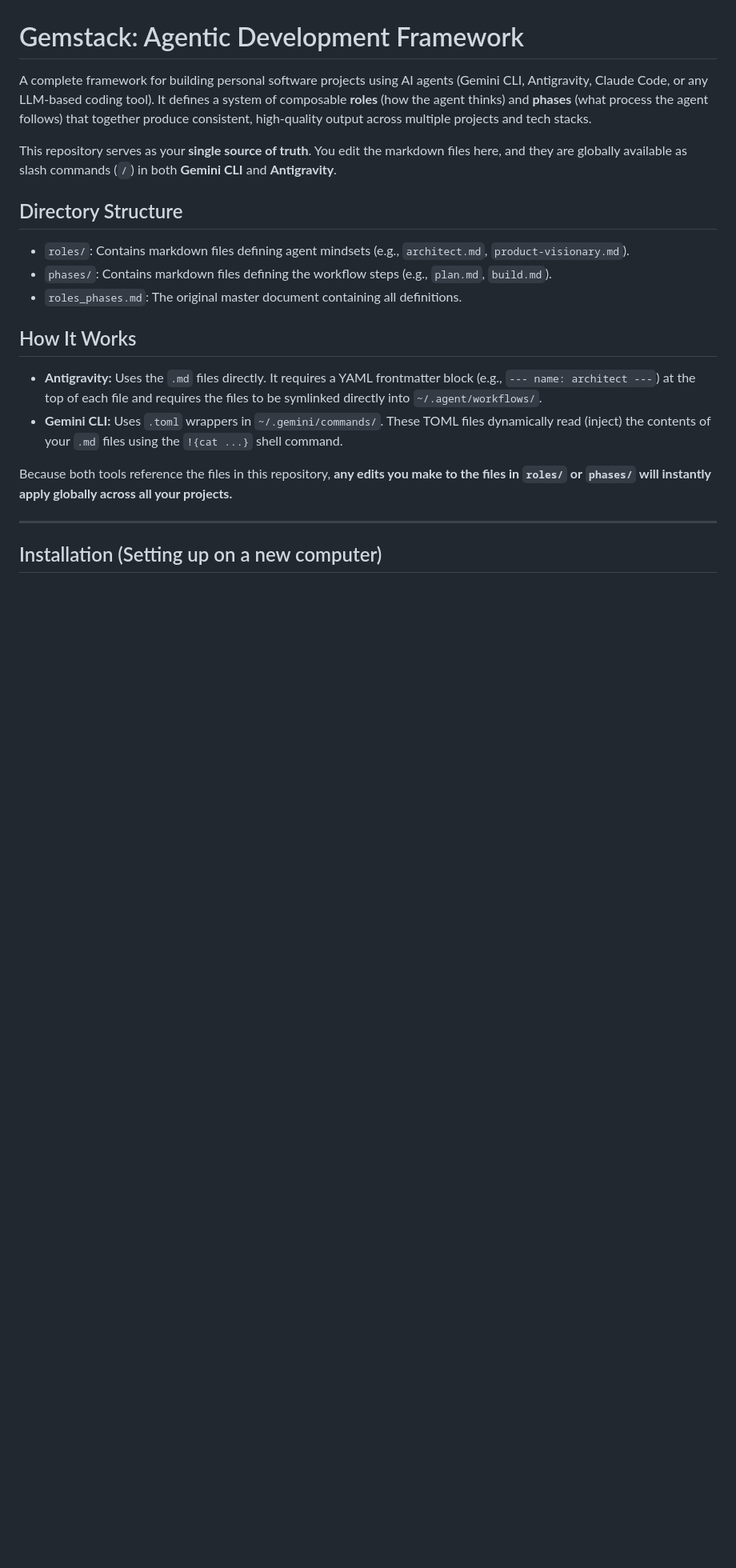
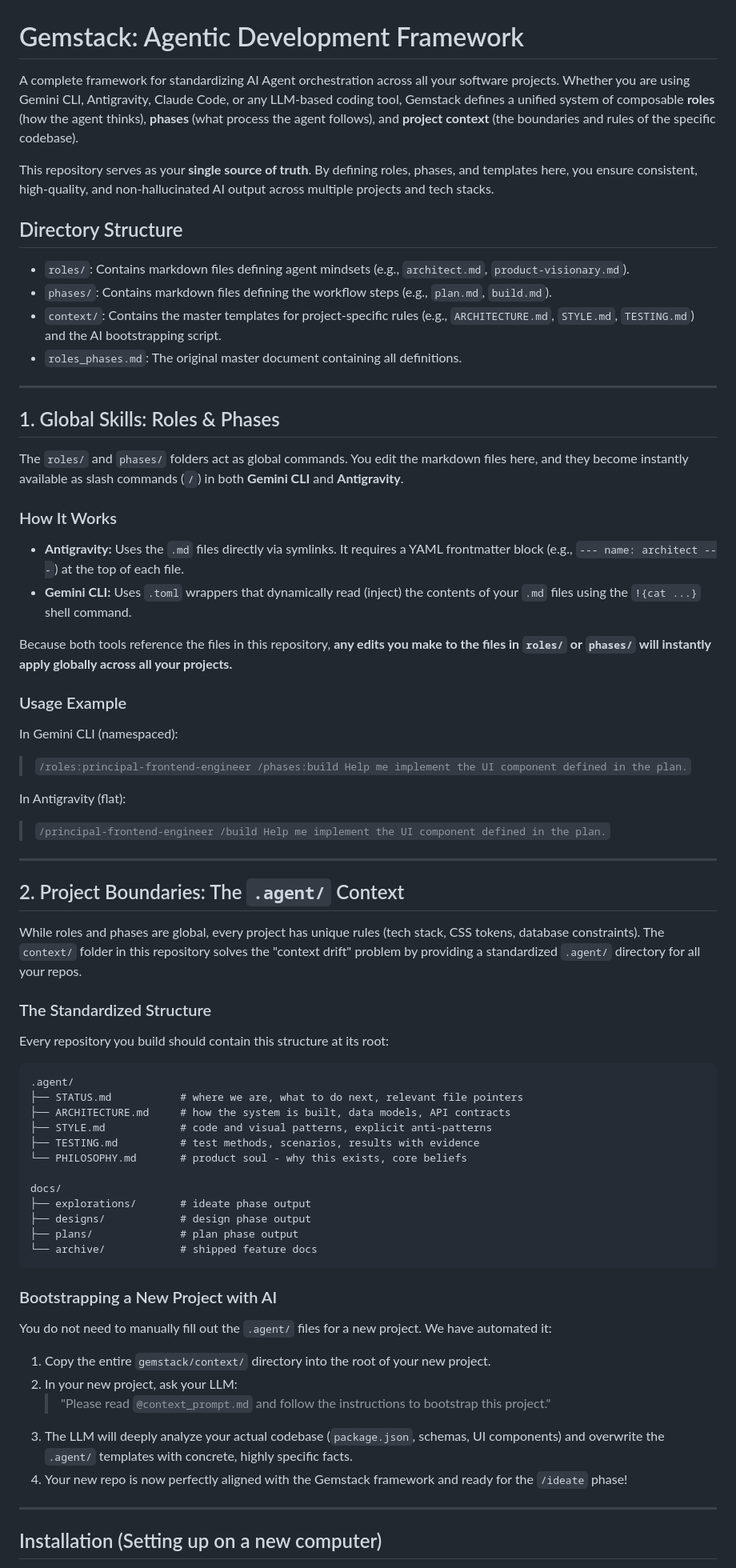
Before and after one commit to arvarik/gemstack, a Markdown page: README.md, the part around one of its changes. Shown at 80% size. Drawn GitHub-style; blank space fills up the shorter version.

Commit message:
Update README to detail project bootstrapping and cross-repo standardization

````diff
--- a/README.md
+++ b/README.md
@@ -1,21 +1,66 @@
 # Gemstack: Agentic Development Framework
 
-A complete framework for building personal software projects using AI agents (Gemini CLI, Antigravity, Claude Code, or any LLM-based coding tool). It defines a system of composable **roles** (how the agent thinks) and **phases** (what process the agent follows) that together produce consistent, high-quality output across multiple projects and tech stacks.
+A complete framework for standardizing AI Agent orchestration across all your software projects. Whether you are using Gemini CLI, Antigravity, Claude Code, or any LLM-based coding tool, Gemstack defines a unified system of composable **roles** (how the agent thinks), **phases** (what process the agent follows), and **project context** (the boundaries and rules of the specific codebase).
 
-This repository serves as your **single source of truth**. You edit the markdown files here, and they are globally available as slash commands (`/`) in both **Gemini CLI** and **Antigravity**.
+This repository serves as your **single source of truth**. By defining roles, phases, and templates here, you ensure consistent, high-quality, and non-hallucinated AI output across multiple projects and tech stacks.
 
 ## Directory Structure
 
 *   `roles/`: Contains markdown files defining agent mindsets (e.g., `architect.md`, `product-visionary.md`).
 *   `phases/`: Contains markdown files defining the workflow steps (e.g., `plan.md`, `build.md`).
+*   `context/`: Contains the master templates for project-specific rules (e.g., `ARCHITECTURE.md`, `STYLE.md`, `TESTING.md`) and the AI bootstrapping script.
 *   `roles_phases.md`: The original master document containing all definitions.
 
-## How It Works
+---
 
-*   **Antigravity:** Uses the `.md` files directly. It requires a YAML frontmatter block (e.g., `--- name: architect ---`) at the top of each file and requires the files to be symlinked directly into `~/.agent/workflows/`.
-*   **Gemini CLI:** Uses `.toml` wrappers in `~/.gemini/commands/`. These TOML files dynamically read (inject) the contents of your `.md` files using the `!{cat ...}` shell command.
+## 1. Global Skills: Roles & Phases
+
+The `roles/` and `phases/` folders act as global commands. You edit the markdown files here, and they become instantly available as slash commands (`/`) in both **Gemini CLI** and **Antigravity**.
+
+### How It Works
+*   **Antigravity:** Uses the `.md` files directly via symlinks. It requires a YAML frontmatter block (e.g., `--- name: architect ---`) at the top of each file.
+*   **Gemini CLI:** Uses `.toml` wrappers that dynamically read (inject) the contents of your `.md` files using the `!{cat ...}` shell command.
 
 Because both tools reference the files in this repository, **any edits you make to the files in `roles/` or `phases/` will instantly apply globally across all your projects.**
+
+### Usage Example
+In Gemini CLI (namespaced):
+> `/roles:principal-frontend-engineer /phases:build Help me implement the UI component defined in the plan.`
+
+In Antigravity (flat):
+> `/principal-frontend-engineer /build Help me implement the UI component defined in the plan.`
+
+---
+
+## 2. Project Boundaries: The `.agent/` Context
+
+While roles and phases are global, every project has unique rules (tech stack, CSS tokens, database constraints). The `context/` folder in this repository solves the "context drift" problem by providing a standardized `.agent/` directory for all your repos.
+
+### The Standardized Structure
+Every repository you build should contain this structure at its root:
+```text
+.agent/
+├── STATUS.md           # where we are, what to do next, relevant file pointers
+├── ARCHITECTURE.md     # how the system is built, data models, API contracts
+├── STYLE.md            # code and visual patterns, explicit anti-patterns
+├── TESTING.md          # test methods, scenarios, results with evidence
+└── PHILOSOPHY.md       # product soul - why this exists, core beliefs
+
+docs/
+├── explorations/       # ideate phase output
+├── designs/            # design phase output
+├── plans/              # plan phase output
+└── archive/            # shipped feature docs
+```
+
+### Bootstrapping a New Project with AI
+You do not need to manually fill out the `.agent/` files for a new project. We have automated it:
+
+1. Copy the entire `gemstack/context/` directory into the root of your new project.
+2. In your new project, ask your LLM:
+   > "Please read `@context_prompt.md` and follow the instructions to bootstrap this project."
+3. The LLM will deeply analyze your actual codebase (`package.json`, schemas, UI components) and overwrite the `.agent/` templates with concrete, highly specific facts.
+4. Your new repo is now perfectly aligned with the Gemstack framework and ready for the `/ideate` phase!
 
 ---
 
````
Also changed, not shown: other parts of README.md (+1 -26 lines).
